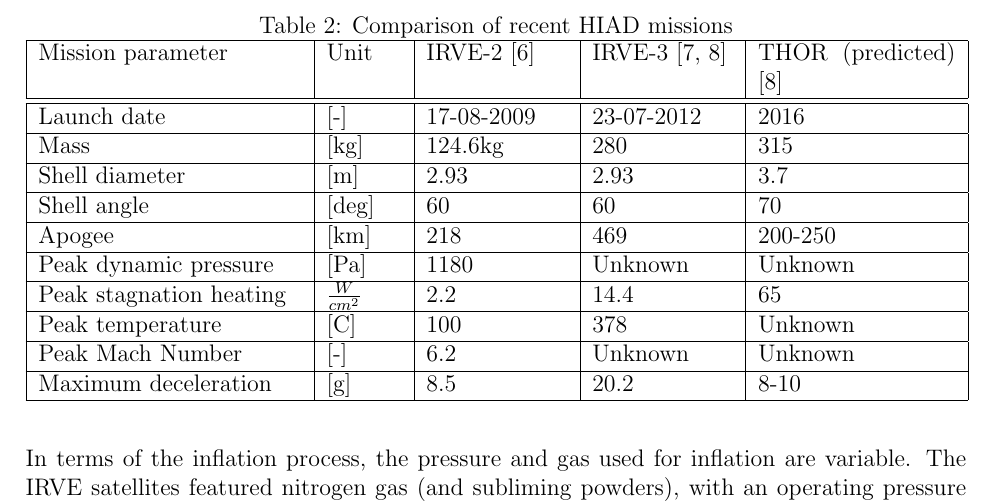
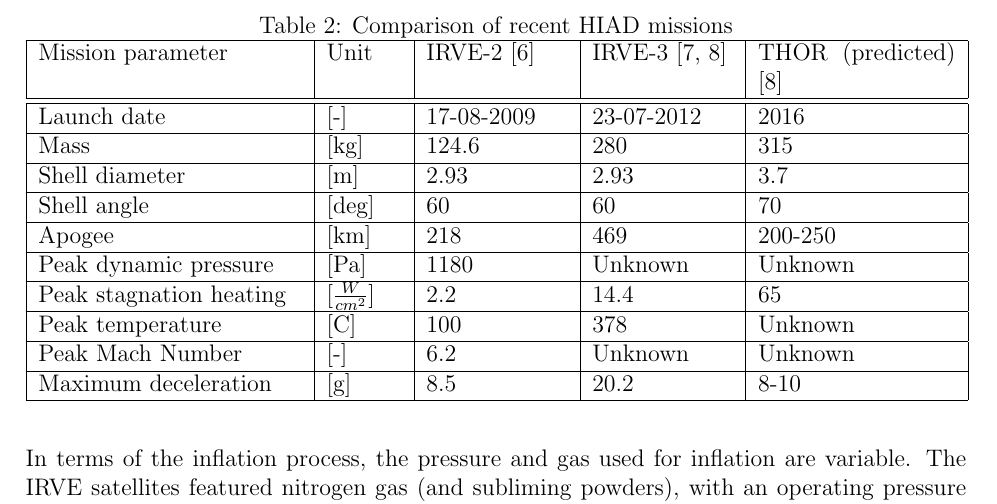
Before and after one commit to DawudH/DSE-AEROSHELL02, a LaTeX document (02_BR_BASELINE_REPORT/Report.tex, which reads 02_BR_BASELINE_REPORT/Chapter/Literature_Review/Aeroshell_investigation.tex): part of page 14 of 45, cut so that both start at the same text. Compiled offline with pdfLaTeX; a LaTeX package or settings file that is missing is left out.

Commit message:
no message

```diff
--- a/02_BR_BASELINE_REPORT/Chapter/Literature_Review/Aeroshell_investigation.tex
+++ b/02_BR_BASELINE_REPORT/Chapter/Literature_Review/Aeroshell_investigation.tex
@@ -53,7 +53,7 @@ Some of the most important characteristics of the re-entry vehicles during these
 Launch date &          [-] & 17-08-2009 & 23-07-2012 &       2016 \\
 			\hline
 
-      Mass &         [kg] &    124.6kg &        280 &        315 \\
+      Mass &         [kg] &    124.6 &        280 &        315 \\
 			\hline
 
 Shell diameter &          [m] &       2.93 &       2.93 &        3.7 \\
@@ -68,7 +68,7 @@ Shell angle &     [deg] &         60 &         60 &         70 \\
 Peak dynamic pressure &         [Pa] &       1180 &   Unknown         &   Unknown         \\
 			\hline
 
-Peak stagnation heating &     $ \frac{W}{cm^{2}}$ &        2.2 &       14.4 &         65 \\
+Peak stagnation heating &     $ [\frac{W}{cm^{2}}]$ &        2.2 &       14.4 &         65 \\
 			\hline
 
 Peak temperature &          [C] &        100 &        378 &      Unknown      \\
```
